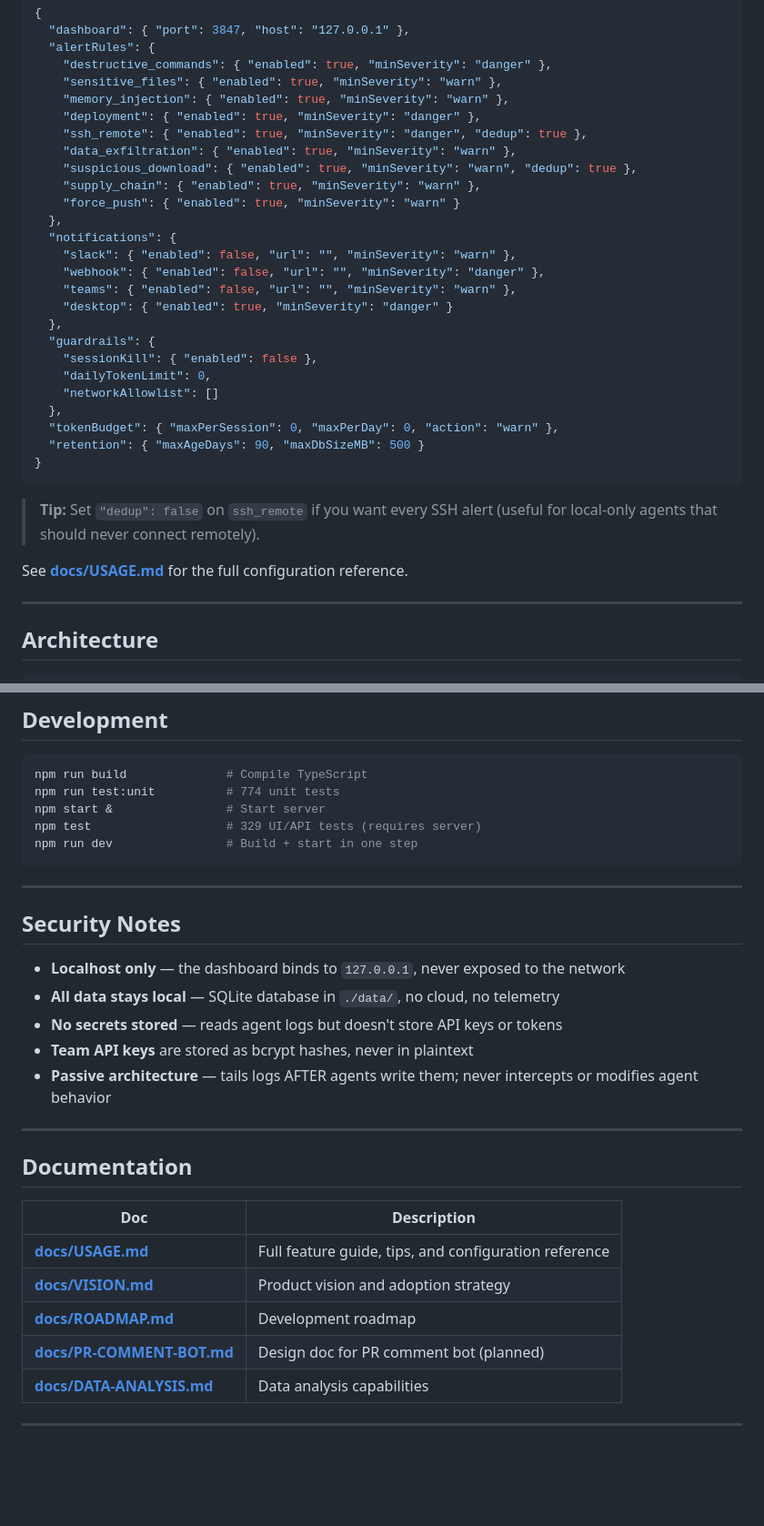
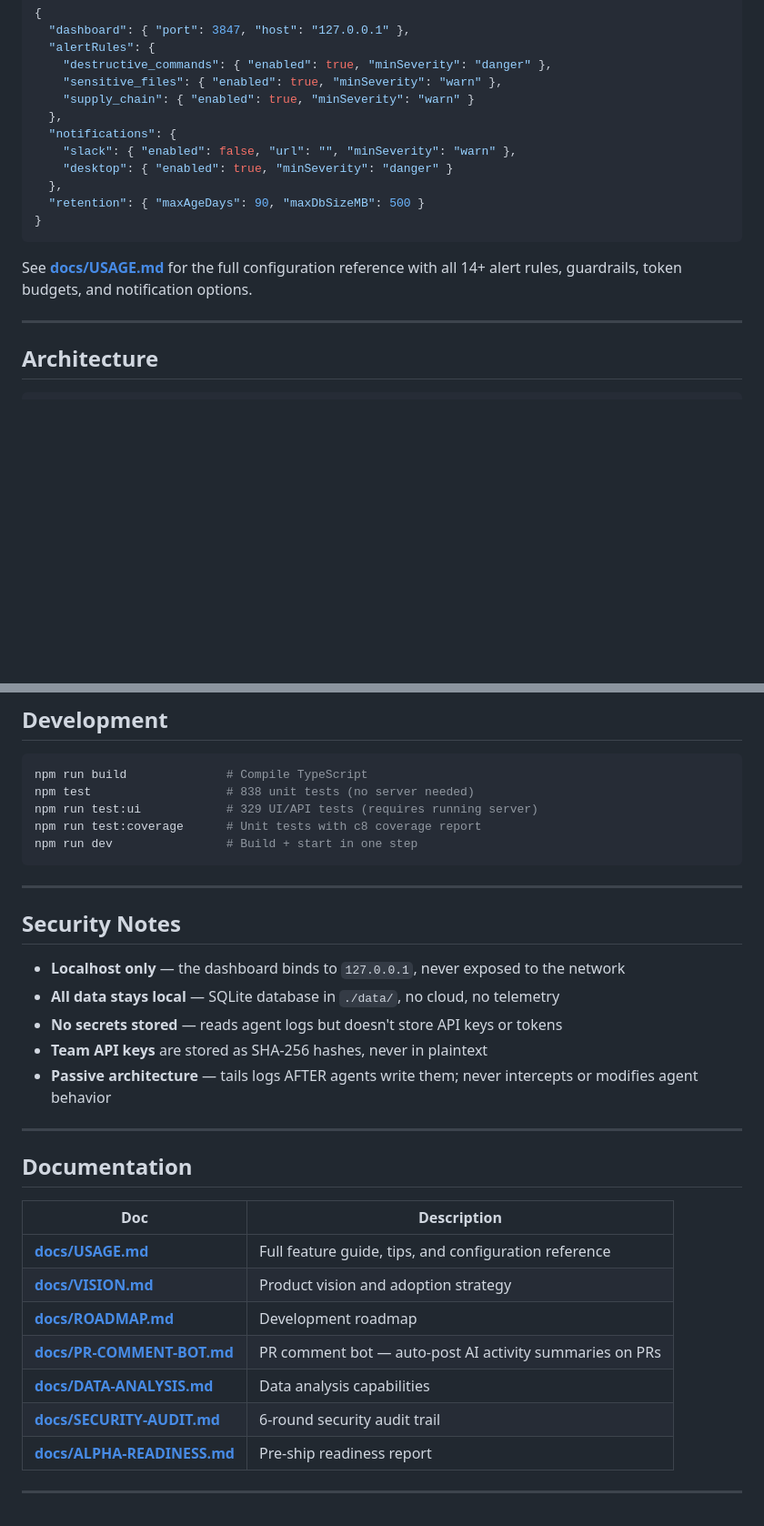
Before and after one commit to waldmannly/Orr-ai-companion, a Markdown page: README.md, 2 parts joined by grey strips. Shown at 91% size. Drawn GitHub-style; blank space fills up the shorter version.

Commit message:
readme: fix stale info, trim config, update docs table
- Fix dev section: correct script names and test counts (838 unit, 329 UI)
- Fix bcrypt -> SHA-256 (matches actual team/index.ts implementation)
- Trim config example to essentials; point to USAGE.md for full reference
- Docs table: mark PR-COMMENT-BOT as implemented, add SECURITY-AUDIT + ALPHA-READINESS

````diff
--- a/README.md
+++ b/README.md
@@ -85,33 +85,17 @@ cp config.example.json config.json
   "alertRules": {
     "destructive_commands": { "enabled": true, "minSeverity": "danger" },
     "sensitive_files": { "enabled": true, "minSeverity": "warn" },
-    "memory_injection": { "enabled": true, "minSeverity": "warn" },
-    "deployment": { "enabled": true, "minSeverity": "danger" },
-    "ssh_remote": { "enabled": true, "minSeverity": "danger", "dedup": true },
-    "data_exfiltration": { "enabled": true, "minSeverity": "warn" },
-    "suspicious_download": { "enabled": true, "minSeverity": "warn", "dedup": true },
-    "supply_chain": { "enabled": true, "minSeverity": "warn" },
-    "force_push": { "enabled": true, "minSeverity": "warn" }
+    "supply_chain": { "enabled": true, "minSeverity": "warn" }
   },
   "notifications": {
     "slack": { "enabled": false, "url": "", "minSeverity": "warn" },
-    "webhook": { "enabled": false, "url": "", "minSeverity": "danger" },
-    "teams": { "enabled": false, "url": "", "minSeverity": "warn" },
     "desktop": { "enabled": true, "minSeverity": "danger" }
   },
-  "guardrails": {
-    "sessionKill": { "enabled": false },
-    "dailyTokenLimit": 0,
-    "networkAllowlist": []
-  },
-  "tokenBudget": { "maxPerSession": 0, "maxPerDay": 0, "action": "warn" },
   "retention": { "maxAgeDays": 90, "maxDbSizeMB": 500 }
 }
 ```
 
-> **Tip:** Set `"dedup": false` on `ssh_remote` if you want every SSH alert (useful for local-only agents that should never connect remotely).
-
-See **[docs/USAGE.md](docs/USAGE.md)** for the full configuration reference.
+See **[docs/USAGE.md](docs/USAGE.md)** for the full configuration reference with all 14+ alert rules, guardrails, token budgets, and notification options.
 
 ---
 
@@ -164,9 +148,9 @@ See **[docs/USAGE.md](docs/USAGE.md)** for the full configuration reference.
 
 ```bash
 npm run build              # Compile TypeScript
-npm run test:unit          # 774 unit tests
-npm start &                # Start server
-npm test                   # 329 UI/API tests (requires server)
+npm test                   # 838 unit tests (no server needed)
+npm run test:ui            # 329 UI/API tests (requires running server)
+npm run test:coverage      # Unit tests with c8 coverage report
 npm run dev                # Build + start in one step
 ```
 
@@ -177,7 +161,7 @@ npm run dev                # Build + start in one step
 - **Localhost only** — the dashboard binds to `127.0.0.1`, never exposed to the network
 - **All data stays local** — SQLite database in `./data/`, no cloud, no telemetry
 - **No secrets stored** — reads agent logs but doesn't store API keys or tokens
-- **Team API keys** are stored as bcrypt hashes, never in plaintext
+- **Team API keys** are stored as SHA-256 hashes, never in plaintext
 - **Passive architecture** — tails logs AFTER agents write them; never intercepts or modifies agent behavior
 
 ---
@@ -189,7 +173,9 @@ npm run dev                # Build + start in one step
 | **[docs/USAGE.md](docs/USAGE.md)** | Full feature guide, tips, and configuration reference |
 | **[docs/VISION.md](docs/VISION.md)** | Product vision and adoption strategy |
 | **[docs/ROADMAP.md](docs/ROADMAP.md)** | Development roadmap |
-| **[docs/PR-COMMENT-BOT.md](docs/PR-COMMENT-BOT.md)** | Design doc for PR comment bot (planned) |
+| **[docs/PR-COMMENT-BOT.md](docs/PR-COMMENT-BOT.md)** | PR comment bot — auto-post AI activity summaries on PRs |
 | **[docs/DATA-ANALYSIS.md](docs/DATA-ANALYSIS.md)** | Data analysis capabilities |
+| **[docs/SECURITY-AUDIT.md](docs/SECURITY-AUDIT.md)** | 6-round security audit trail |
+| **[docs/ALPHA-READINESS.md](docs/ALPHA-READINESS.md)** | Pre-ship readiness report |
 
 ---
````
